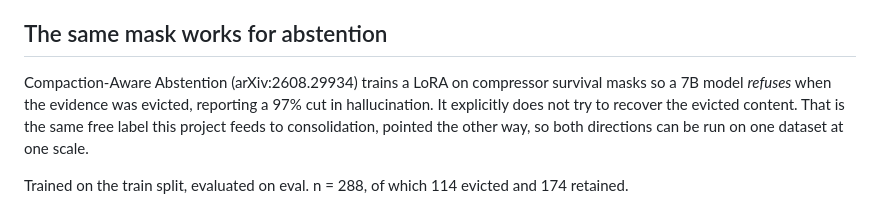
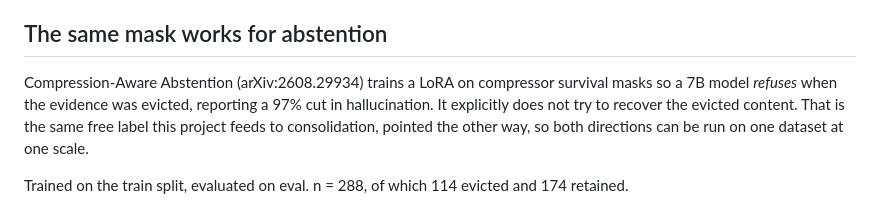
Before and after one commit to rajul-kk/context-to-weights, a Markdown page: docs/project_a_findings.md, the part around the change. Drawn GitHub-style.

```diff
--- a/docs/project_a_findings.md
+++ b/docs/project_a_findings.md
@@ -193,7 +193,7 @@ them separately rather than as one mechanism.
 
 ## The same mask works for abstention
 
-Compaction-Aware Abstention (arXiv:2608.29934) trains a LoRA on compressor survival masks so a
+Compression-Aware Abstention (arXiv:2608.29934) trains a LoRA on compressor survival masks so a
 7B model *refuses* when the evidence was evicted, reporting a 97% cut in hallucination. It
 explicitly does not try to recover the evicted content. That is the same free label this
 project feeds to consolidation, pointed the other way, so both directions can be run on one
```
Also changed, not shown: paper/draft_combined.md (+25 -14 lines).
